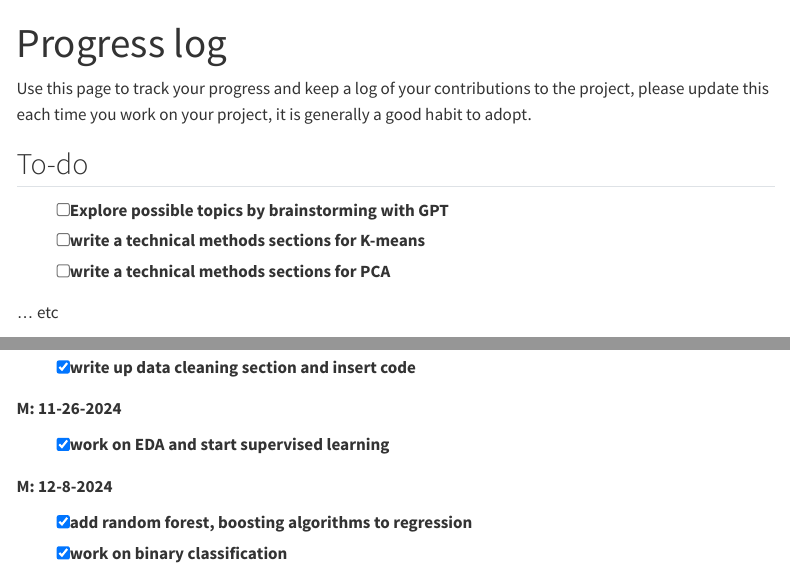
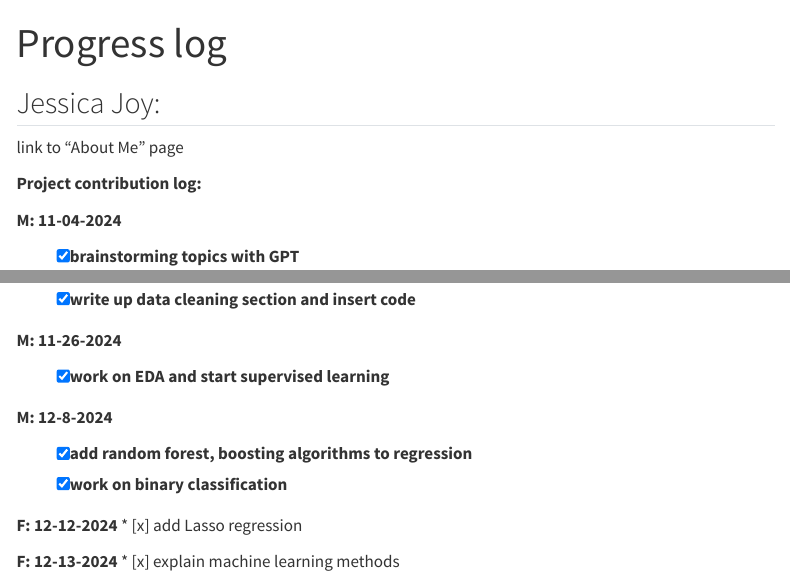
Before and after one commit to joyjessica/DSAN_5000_project, a Quarto document (technical-details/progress-log.qmd): the page in a window 1100 px wide, from its top, and a second part further down, joined at a grey line. Rendered offline with R 4.5, knitr and Pandoc in place of Quarto, with nearby package versions; menus at the side of the page are left out.

Commit message:
update progress log

```diff
--- a/technical-details/progress-log.qmd
+++ b/technical-details/progress-log.qmd
@@ -2,13 +2,9 @@
 title: "Progress log"
 ---
 
-Use this page to track your progress and keep a log of your contributions to the project, please update this each time you work on your project, it is generally a good habit to adopt.
+## Jessica Joy:
+
+link to "About Me" page
 
 
-## To-do
-
-* [ ] Explore possible topics by brainstorming with GPT
-* [ ] write a technical methods sections for K-means
-* [ ] write a technical methods sections for PCA
-
-... etc
+**Project contribution log:**
@@ -24,7 +13,6 @@ Provide their name, a link to their "About Me" page.
 **M: 11-04-2024**
 
 * [x] brainstorming topics with GPT
-
 
 **T: 11-14-2024**
 
@@ -43,3 +31,9 @@ Provide their name, a link to their "About Me" page.
 
 * [x] add random forest, boosting algorithms to regression
 * [x] work on binary classification
+
+**F: 12-12-2024**
+* [x] add Lasso regression
+
+**F: 12-13-2024**
+* [x] explain machine learning methods
```
Also changed, not shown: technical-details/progress-log.qmd (7 more changed lines).
